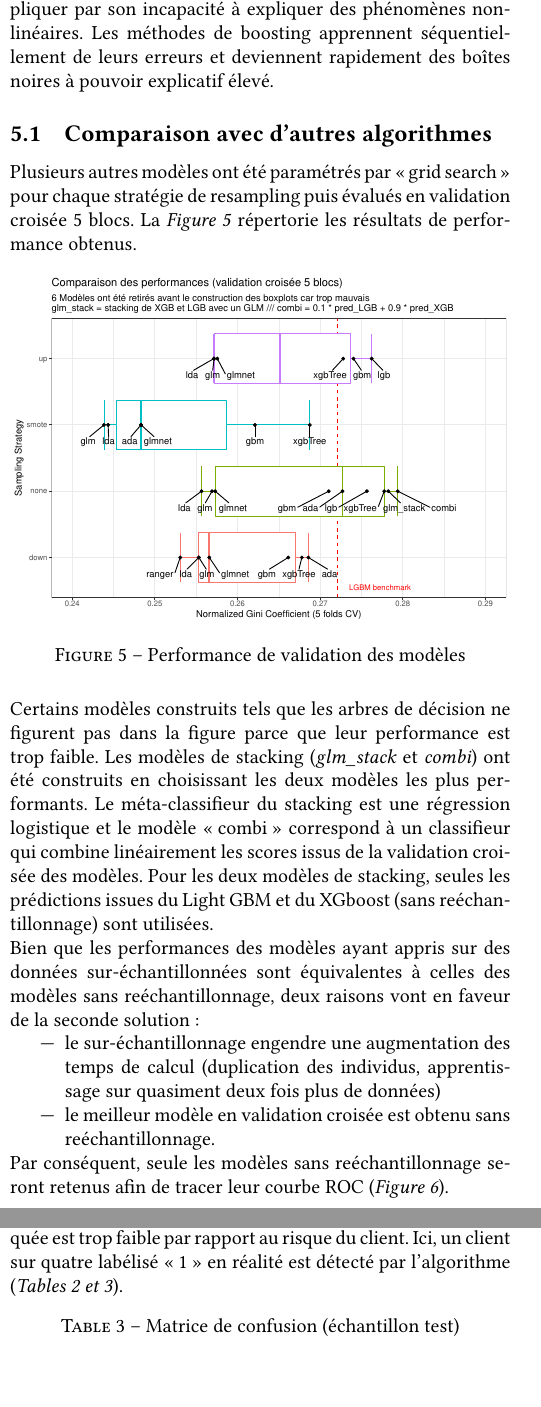
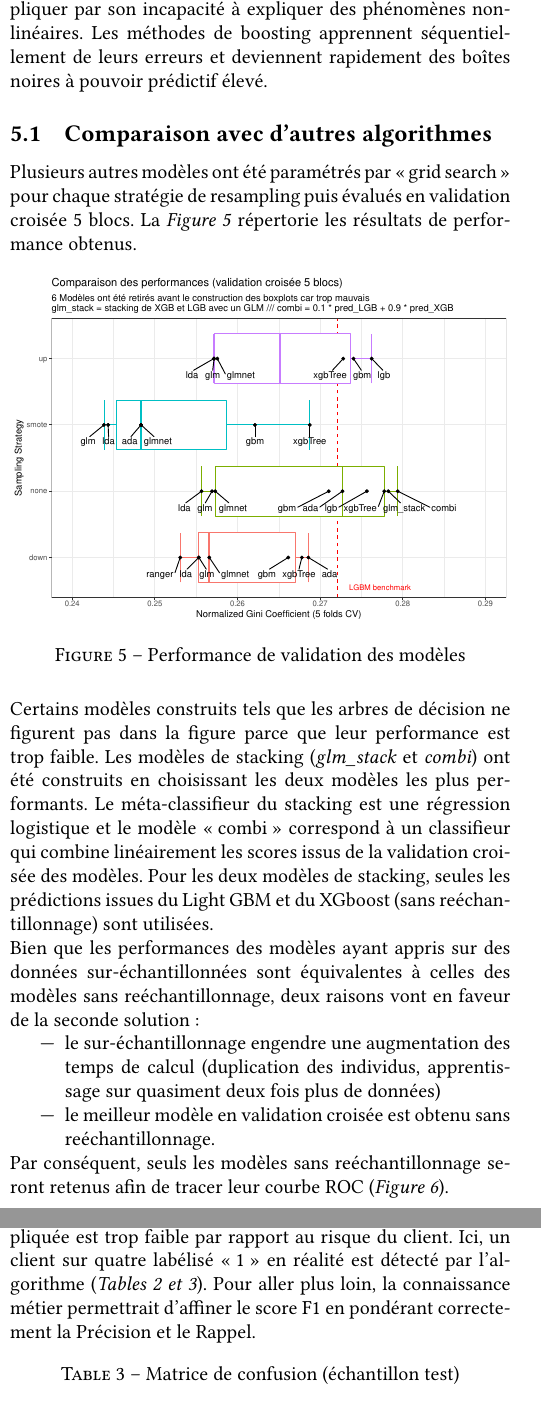
Before and after one commit to Psqrt/projet_ml, a LaTeX paper (article/article_scientifique.tex): two parts of the columns of pages 6 and 7 of 7, joined at a grey line, cut so that both start at the same text, the shorter picture padded with empty space. Compiled offline with pdfLaTeX.

Commit message:
article v2.3

```diff
--- a/article/article_scientifique.tex
+++ b/article/article_scientifique.tex
@@ -375,7 +375,7 @@ L'approche GOSS du LightGBM explicitée dans la section précédente incite à n
 
 
 
-La régression logistique pénalisée présente des performances inférieures aux deux méthodes de boosting. Ceci peut s'expliquer par son incapacité à expliquer des phénomènes non-linéaires. Les méthodes de boosting apprennent séquentiellement de leurs erreurs et deviennent rapidement des boîtes noires à pouvoir explicatif élevé.
+La régression logistique pénalisée présente des performances inférieures aux deux méthodes de boosting. Ceci peut s'expliquer par son incapacité à expliquer des phénomènes non-linéaires. Les méthodes de boosting apprennent séquentiellement de leurs erreurs et deviennent rapidement des boîtes noires à pouvoir prédictif élevé.
 
 \subsection{Comparaison avec d'autres algorithmes}
 
@@ -393,7 +393,7 @@ Bien que les performances des modèles ayant appris sur des données sur-échant
     \item le sur-échantillonnage engendre une augmentation des temps de calcul (duplication des individus, apprentissage sur quasiment deux fois plus de données)
     \item le meilleur modèle en validation croisée est obtenu sans reéchantillonnage.
 \end{itemize}
-Par conséquent, seule les modèles sans reéchantillonnage seront retenus afin de tracer leur courbe ROC (\emph{Figure 6}).
+Par conséquent, seuls les modèles sans reéchantillonnage seront retenus afin de tracer leur courbe ROC (\emph{Figure 6}).
 
 \begin{figure}[H] \centering
   \includegraphics[width = \columnwidth]{img/roc_curves}
@@ -411,7 +416,7 @@ Les résultats suivants sont obtenus :
   Échantillon Test & 0.1158 & 0.2488 \\ \hline
 \end{tabular}\end{center}
 
-Le F1 (ou score F1) dépend à la fois du Rappel\footnote{taux de vrais positifs sur l'ensemble des vrais observés} et de la Précision\footnote{taux de vrais positifs sur l'ensemble des vrais prédits} des prédictions et est une métrique adaptée en situation de déséquilibre de la variable cible. Dans le contexte d'une assurance, le Rappel est plus important que la Précision car une faible valeur du Rappel indiquerait que la tarification appliquée est trop faible par rapport au risque du client. Ici, un client sur quatre labélisé \og 1 \fg{} en réalité est détecté par l'algorithme (\emph{Tables 2 et 3}).
+Le F1 (ou score F1) dépend à la fois du Rappel\footnote{taux de vrais positifs sur l'ensemble des vrais observés} et de la Précision\footnote{taux de vrais positifs sur l'ensemble des vrais prédits} des prédictions et est une métrique adaptée en situation de déséquilibre de la variable cible. Dans le contexte d'une assurance, le Rappel est plus important que la Précision car une faible valeur du Rappel indiquerait que la tarification appliquée est trop faible par rapport au risque du client. Ici, un client sur quatre labélisé \og 1 \fg{} en réalité est détecté par l'algorithme (\emph{Tables 2 et 3}). Pour aller plus loin, la connaissance métier permettrait d'affiner le score F1 en pondérant correctement la Précision et le Rappel.
 
 %\begin{multicols}{2}
 
```
Also changed, not shown: article/article_scientifique.pdf, article/article_scientifique.tex (15 more changed lines), 3 other files.
